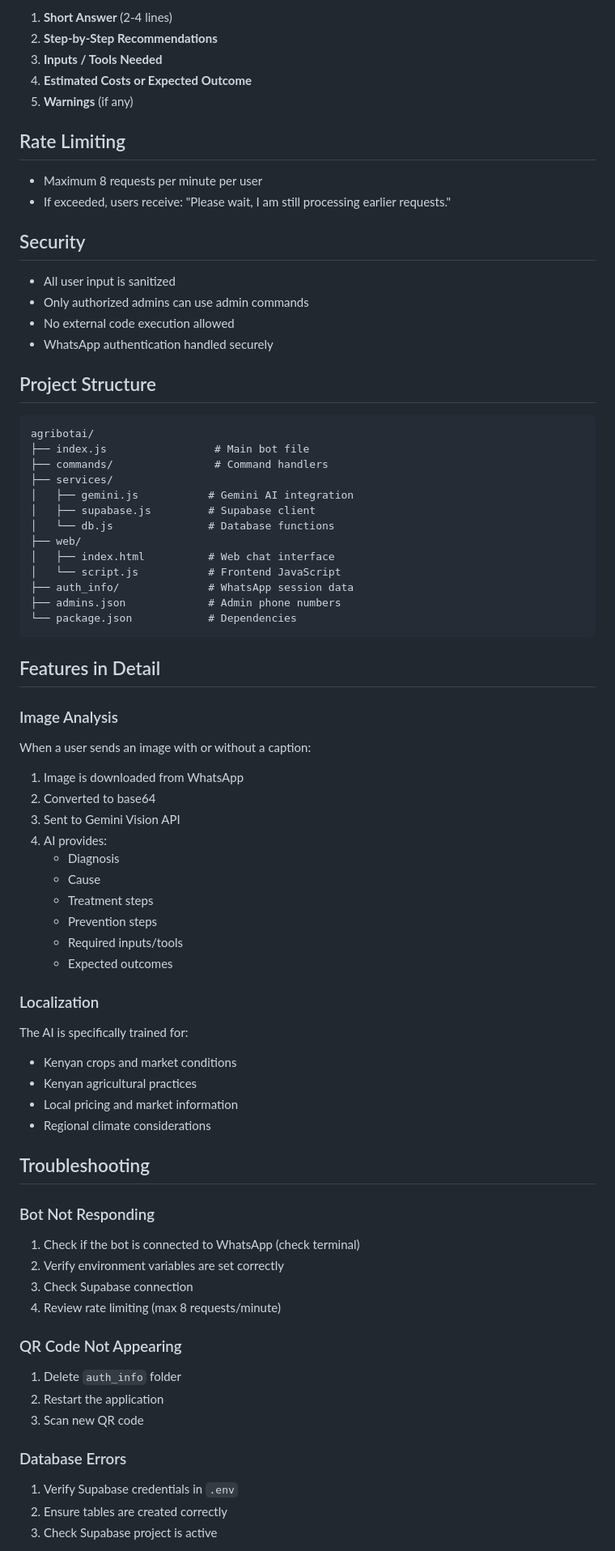
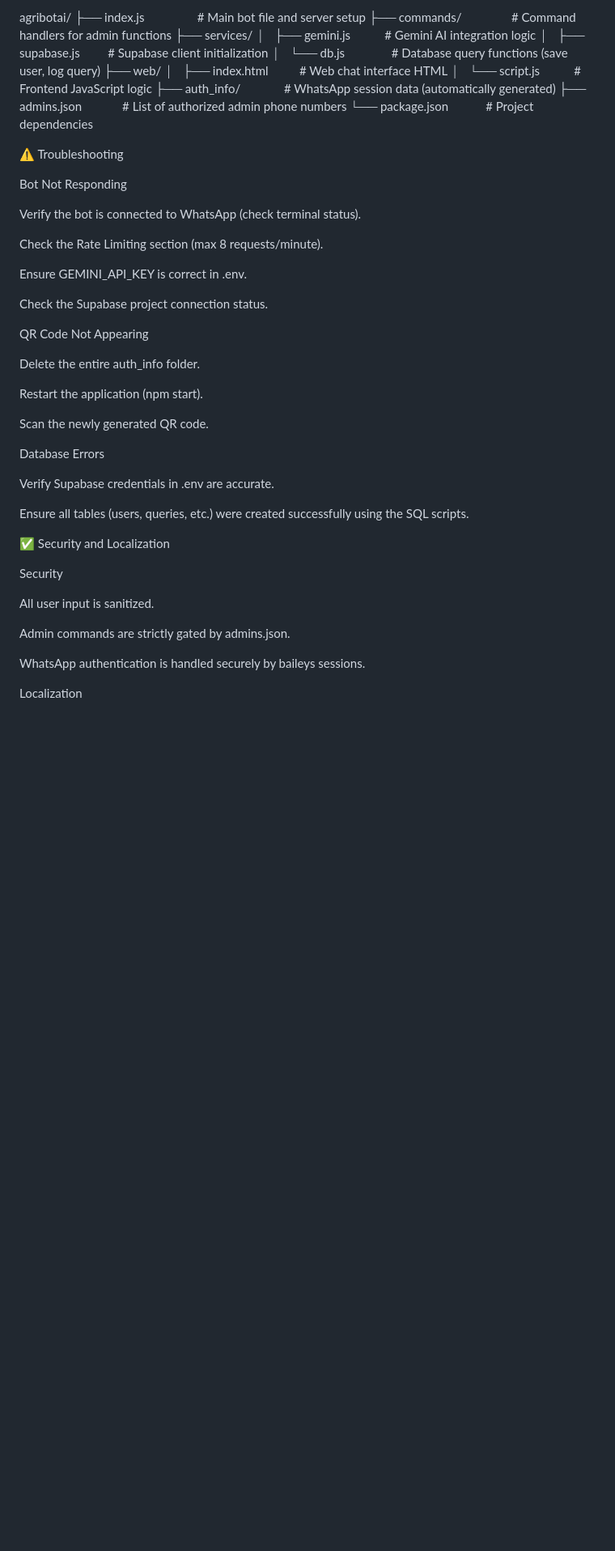
Before and after one commit to InfiniteCeo/AgriAiBot, a Markdown page: README.md, the part around one of its changes. Shown at 81% size. Drawn GitHub-style; blank space fills up the shorter version.

````diff
--- a/README.md
+++ b/README.md
@@ -197,84 +260,54 @@ The AI always responds in this structured format:
 
-1. **Short Answer** (2-4 lines)
-2. **Step-by-Step Recommendations**
-3. **Inputs / Tools Needed**
-4. **Estimated Costs or Expected Outcome**
-5. **Warnings** (if any)
+agribotai/
+├── index.js                 # Main bot file and server setup
+├── commands/                # Command handlers for admin functions
+├── services/
+│   ├── gemini.js           # Gemini AI integration logic
+│   ├── supabase.js         # Supabase client initialization
+│   └── db.js               # Database query functions (save user, log query)
+├── web/
+│   ├── index.html          # Web chat interface HTML
+│   └── script.js           # Frontend JavaScript logic
+├── auth_info/              # WhatsApp session data (automatically generated)
+├── admins.json             # List of authorized admin phone numbers
+└── package.json            # Project dependencies
 
-## Rate Limiting
 
-- Maximum 8 requests per minute per user
-- If exceeded, users receive: "Please wait, I am still processing earlier requests."
+⚠️ Troubleshooting
 
-## Security
+Bot Not Responding
 
-- All user input is sanitized
-- Only authorized admins can use admin commands
-- No external code execution allowed
-- WhatsApp authentication handled securely
+Verify the bot is connected to WhatsApp (check terminal status).
 
-## Project Structure
+Check the Rate Limiting section (max 8 requests/minute).
 
-```
-agribotai/
-├── index.js                 # Main bot file
-├── commands/                # Command handlers
-├── services/
-│   ├── gemini.js           # Gemini AI integration
-│   ├── supabase.js         # Supabase client
-│   └── db.js               # Database functions
-├── web/
-│   ├── index.html          # Web chat interface
-│   └── script.js           # Frontend JavaScript
-├── auth_info/              # WhatsApp session data
-├── admins.json             # Admin phone numbers
-└── package.json            # Dependencies
-```
+Ensure GEMINI_API_KEY is correct in .env.
 
-## Features in Detail
+Check the Supabase project connection status.
 
-### Image Analysis
+QR Code Not Appearing
 
-When a user sends an image with or without a caption:
+Delete the entire auth_info folder.
 
-1. Image is downloaded from WhatsApp
-2. Converted to base64
-3. Sent to Gemini Vision API
-4. AI provides:
-   - Diagnosis
-   - Cause
-   - Treatment steps
-   - Prevention steps
-   - Required inputs/tools
-   - Expected outcomes
+Restart the application (npm start).
 
-### Localization
+Scan the newly generated QR code.
 
-The AI is specifically trained for:
+Database Errors
 
-- Kenyan crops and market conditions
-- Kenyan agricultural practices
-- Local pricing and market information
-- Regional climate considerations
+Verify Supabase credentials in .env are accurate.
 
-## Troubleshooting
+Ensure all tables (users, queries, etc.) were created successfully using the SQL scripts.
 
-### Bot Not Responding
+✅ Security and Localization
 
-1. Check if the bot is connected to WhatsApp (check terminal)
-2. Verify environment variables are set correctly
-3. Check Supabase connection
-4. Review rate limiting (max 8 requests/minute)
+Security
 
-### QR Code Not Appearing
+All user input is sanitized.
 
-1. Delete `auth_info` folder
-2. Restart the application
-3. Scan new QR code
+Admin commands are strictly gated by admins.json.
 
-### Database Errors
+WhatsApp authentication is handled securely by baileys sessions.
 
-1. Verify Supabase credentials in `.env`
-2. Ensure tables are created correctly
-3. Check Supabase project is active
+Localization
 
````
Also changed, not shown: other parts of README.md (+185 -122 lines).
